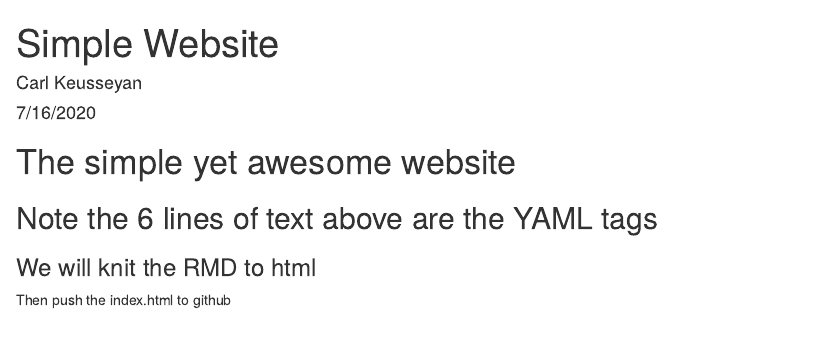
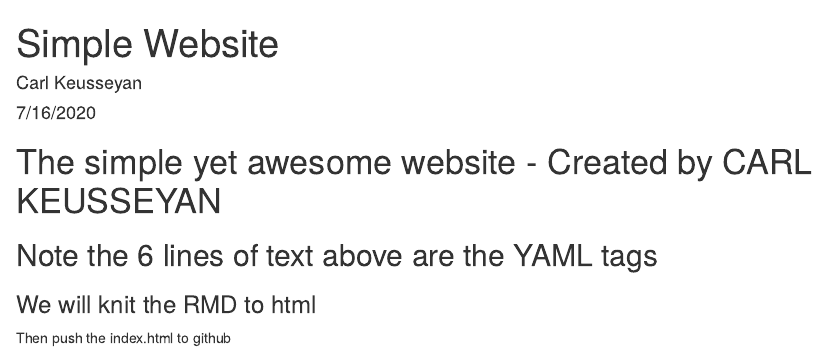
Before and after one commit to coffeeless/coffeeless.github.io, an R Markdown document (index.Rmd): the page in a window 1100 px wide, from its top. Rendered offline with R 4.5, knitr and Pandoc, with nearby package versions.

Commit message:
added name

```diff
--- a/index.Rmd
+++ b/index.Rmd
@@ -5,7 +5,7 @@ date: "7/16/2020"
 output: html_document
 ---
 
-# The simple yet awesome website
+# The simple yet awesome website - Created by CARL KEUSSEYAN
 ## Note the 6 lines of text above are the YAML tags
 ### We will knit the RMD to html
 Then push the index.html to github
```
